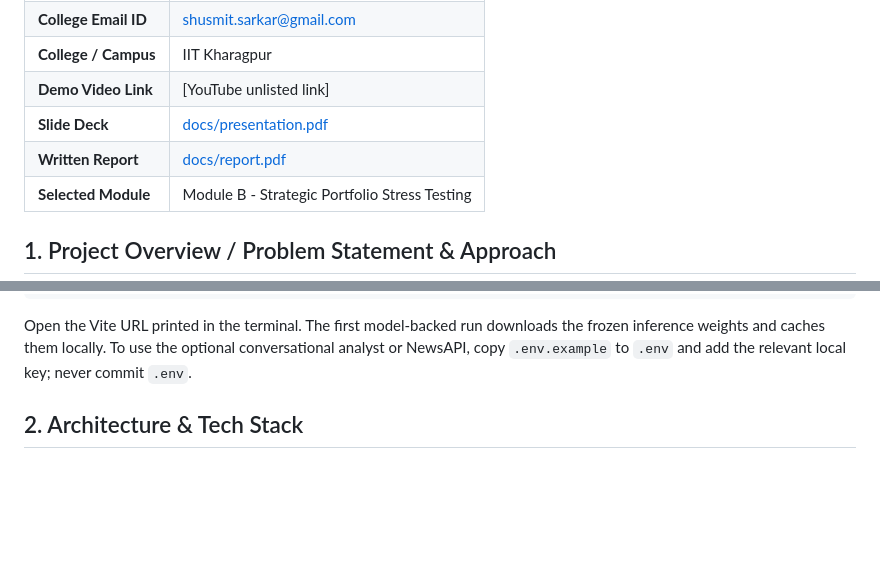
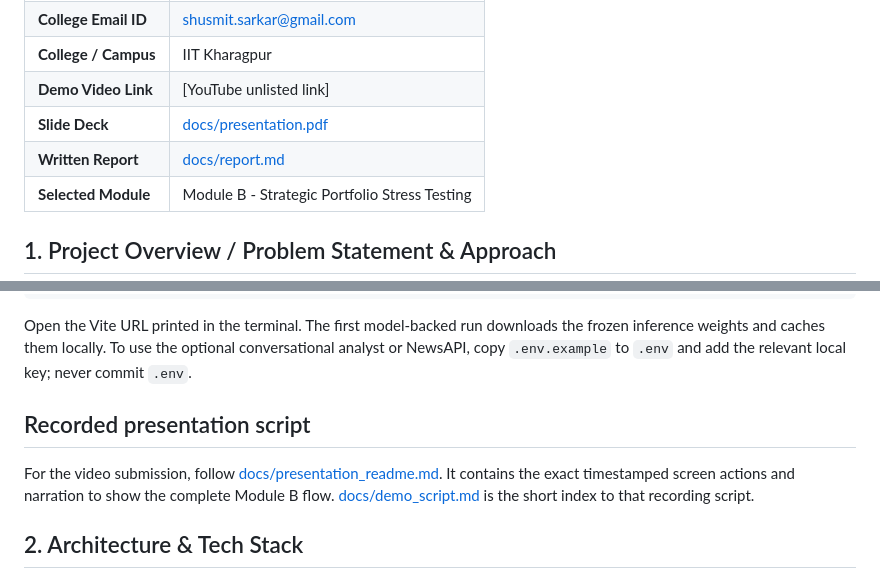
Before and after one commit to SHUSMIT/iitkgp_shusmit_hackathon, a Markdown page: README.md, 2 parts joined by grey strips. Drawn GitHub-style; blank space fills up the shorter version.

Commit message:
Link exact recorded presentation script
Co-authored-by: Copilot <223556219+Copilot@users.noreply.github.com>

````diff
--- a/README.md
+++ b/README.md
@@ -7,7 +7,7 @@
 | **College / Campus** | IIT Kharagpur |
 | **Demo Video Link** | [YouTube unlisted link] |
 | **Slide Deck** | [docs/presentation.pdf](docs/presentation.pdf) |
-| **Written Report** | [docs/report.pdf](docs/report.pdf) |
+| **Written Report** | [docs/report.md](docs/report.md) |
 | **Selected Module** | Module B - Strategic Portfolio Stress Testing |
 
 ## 1. Project Overview / Problem Statement & Approach
@@ -36,6 +36,10 @@ npm run dev
 ```
 
 Open the Vite URL printed in the terminal. The first model-backed run downloads the frozen inference weights and caches them locally. To use the optional conversational analyst or NewsAPI, copy `.env.example` to `.env` and add the relevant local key; never commit `.env`.
+
+## Recorded presentation script
+
+For the video submission, follow [docs/presentation_readme.md](docs/presentation_readme.md). It contains the exact timestamped screen actions and narration to show the complete Module B flow. [docs/demo_script.md](docs/demo_script.md) is the short index to that recording script.
 
 ## 2. Architecture & Tech Stack
 
````
